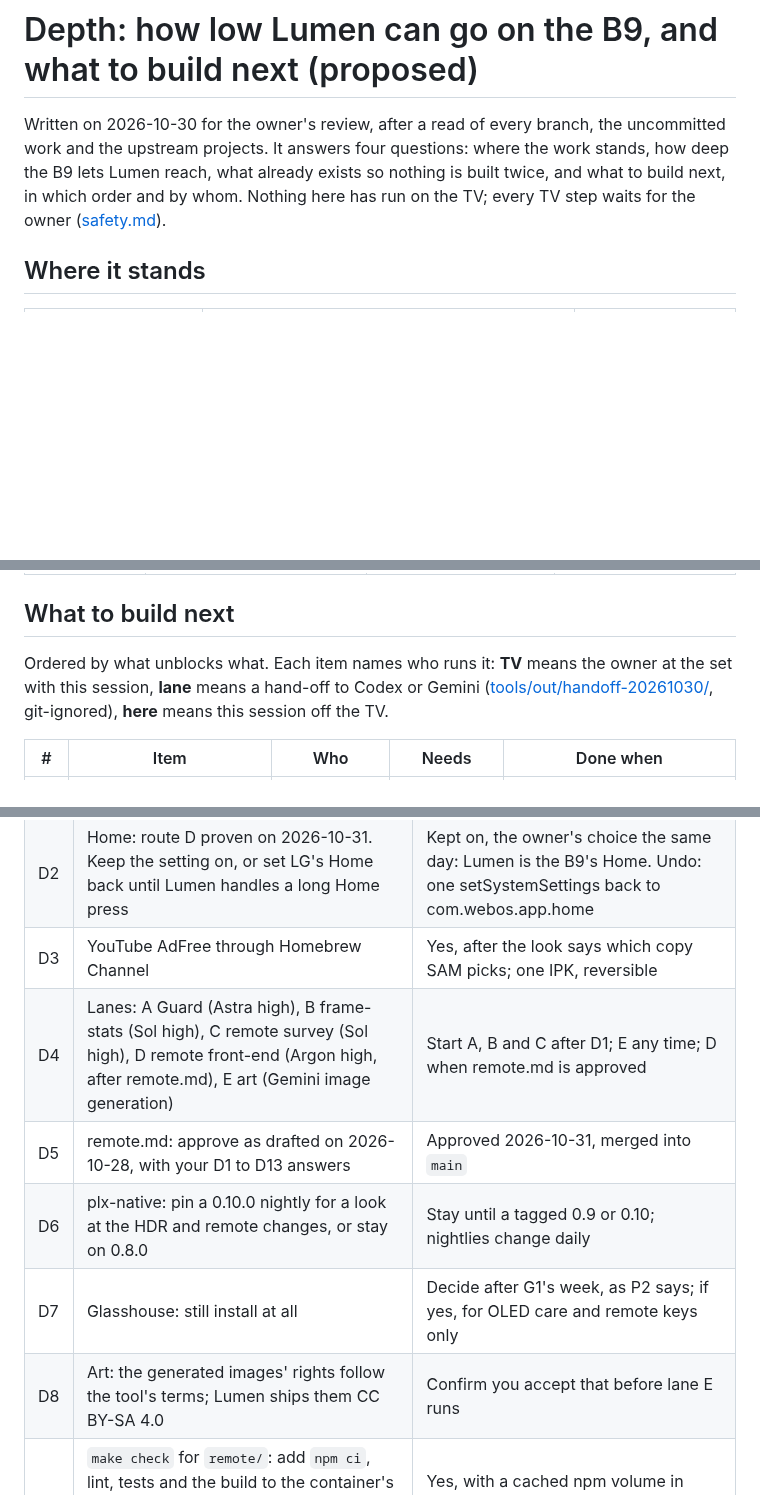
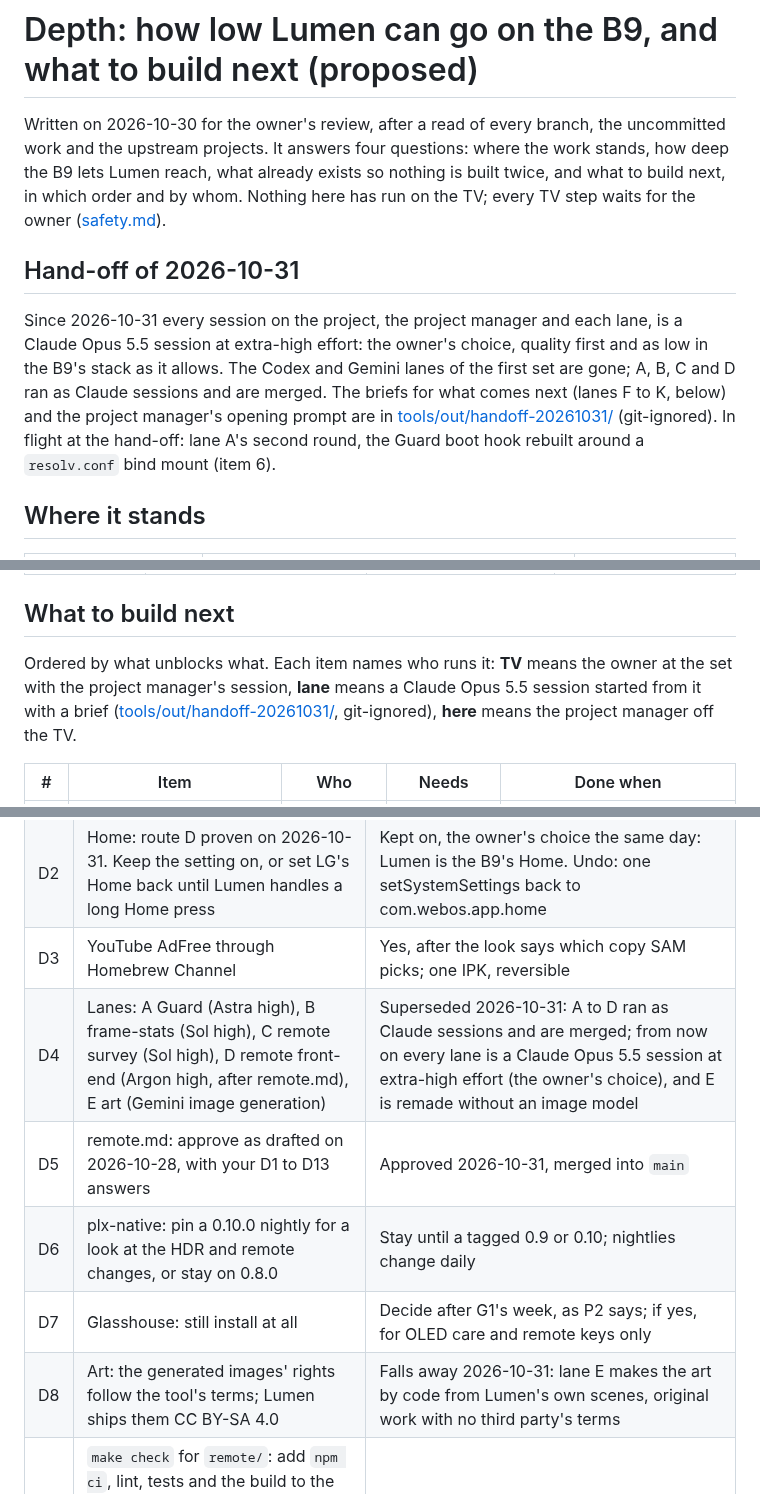
Before and after one commit to SunnySide007/lumen-webos, a Markdown page: docs/specs/depth.md, 3 parts joined by grey strips. Rendered like a GitHub page; blank space fills up the shorter version.

```diff
--- a/docs/specs/depth.md
+++ b/docs/specs/depth.md
@@ -6,6 +6,18 @@ where the work stands, how deep the B9 lets Lumen reach, what already exists
 so nothing is built twice, and what to build next, in which order and by
 whom. Nothing here has run on the TV; every TV step waits for the owner
 ([safety.md](../safety.md)).
+
+## Hand-off of 2026-10-31
+
+Since 2026-10-31 every session on the project, the project manager and each
+lane, is a Claude Opus 5.5 session at extra-high effort: the owner's choice,
+quality first and as low in the B9's stack as it allows. The Codex and Gemini
+lanes of the first set are gone; A, B, C and D ran as Claude sessions and are
+merged. The briefs for what comes next (lanes F to K, below) and the project
+manager's opening prompt are in
+[tools/out/handoff-20261031/](../../tools/out/handoff-20261031/README.md)
+(git-ignored). In flight at the hand-off: lane A's second round, the Guard
+boot hook rebuilt around a `resolv.conf` bind mount (item 6).
 
 ## Where it stands
 
@@ -107,9 +119,10 @@ layer costs:
 ## What to build next
 
 Ordered by what unblocks what. Each item names who runs it: **TV** means the
-owner at the set with this session, **lane** means a hand-off to Codex or
-Gemini ([tools/out/handoff-20261030/](../../tools/out/handoff-20261030/README.md),
-git-ignored), **here** means this session off the TV.
+owner at the set with the project manager's session, **lane** means a Claude
+Opus 5.5 session started from it with a brief
+([tools/out/handoff-20261031/](../../tools/out/handoff-20261031/README.md),
+git-ignored), **here** means the project manager off the TV.
 
 | # | Item | Who | Needs | Done when |
 |---|---|---|---|---|
@@ -145,9 +160,9 @@ owner's limit, and the README says how each comes back.
 | D1 | Commit the privacy work on `main` now (your post-boot check first, or trust the 2026-10-28 log and check later) | Done 2026-10-30: commits 354d989 to 655518b, pushed |
 | D2 | Home: route D proven on 2026-10-31. Keep the setting on, or set LG's Home back until Lumen handles a long Home press | Kept on, the owner's choice the same day: Lumen is the B9's Home. Undo: one setSystemSettings back to com.webos.app.home |
 | D3 | YouTube AdFree through Homebrew Channel | Yes, after the look says which copy SAM picks; one IPK, reversible |
-| D4 | Lanes: A Guard (Astra high), B frame-stats (Sol high), C remote survey (Sol high), D remote front-end (Argon high, after remote.md), E art (Gemini image generation) | Start A, B and C after D1; E any time; D when remote.md is approved |
+| D4 | Lanes: A Guard (Astra high), B frame-stats (Sol high), C remote survey (Sol high), D remote front-end (Argon high, after remote.md), E art (Gemini image generation) | Superseded 2026-10-31: A to D ran as Claude sessions and are merged; from now on every lane is a Claude Opus 5.5 session at extra-high effort (the owner's choice), and E is remade without an image model |
 | D5 | remote.md: approve as drafted on 2026-10-28, with your D1 to D13 answers | Approved 2026-10-31, merged into `main` |
 | D6 | plx-native: pin a 0.10.0 nightly for a look at the HDR and remote changes, or stay on 0.8.0 | Stay until a tagged 0.9 or 0.10; nightlies change daily |
 | D7 | Glasshouse: still install at all | Decide after G1's week, as P2 says; if yes, for OLED care and remote keys only |
-| D8 | Art: the generated images' rights follow the tool's terms; Lumen ships them CC BY-SA 4.0 | Confirm you accept that before lane E runs |
+| D8 | Art: the generated images' rights follow the tool's terms; Lumen ships them CC BY-SA 4.0 | Falls away 2026-10-31: lane E makes the art by code from Lumen's own scenes, original work with no third party's terms |
 | D9 | `make check` for `remote/`: add `npm ci`, lint, tests and the build to the container's check (Node 22 is already in the image), which fetches from the npm registry at check time and adds about a minute | Yes, with a cached npm volume in `tools/dev.sh`; Playwright stays out of it |
```
Also changed, not shown: other parts of docs/specs/depth.md (+11 -9 lines), docs/roadmap.md (+1 -1 lines).
